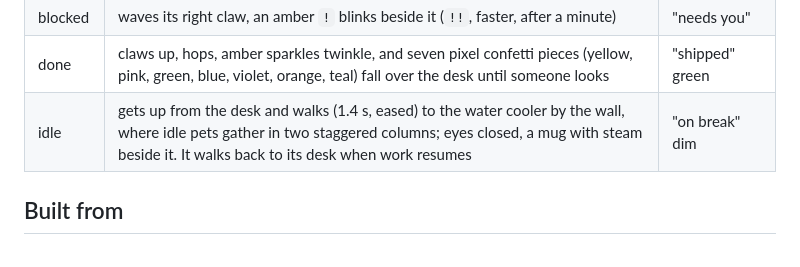
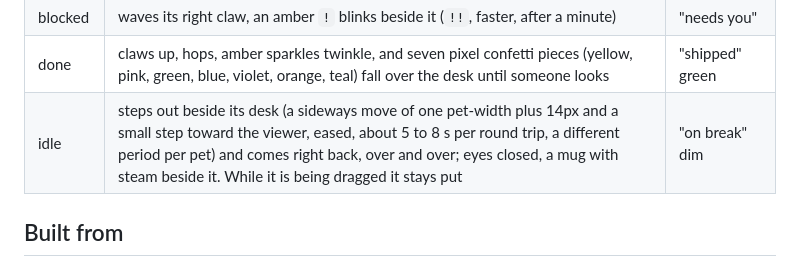
Before and after one commit to bnhan2710/pixel-hq, a Markdown page: RECIPE.md, the part around the change. Drawn GitHub-style.

```diff
--- a/RECIPE.md
+++ b/RECIPE.md
@@ -54,7 +54,7 @@ a lanyard; the robot has its own chest screen and wears none.
 | working | sits behind a silver MacBook: the lid faces us with a glowing white apple, the screen's light tints its face, claws take turns typing, body bobs | "typing" blue, spinner |
 | blocked | waves its right claw, an amber `!` blinks beside it (`!!`, faster, after a minute) | "needs you" |
 | done | claws up, hops, amber sparkles twinkle, and seven pixel confetti pieces (yellow, pink, green, blue, violet, orange, teal) fall over the desk until someone looks | "shipped" green |
-| idle | gets up from the desk and walks (1.4 s, eased) to the water cooler by the wall, where idle pets gather in two staggered columns; eyes closed, a mug with steam beside it. It walks back to its desk when work resumes | "on break" dim |
+| idle | steps out beside its desk (a sideways move of one pet-width plus 14px and a small step toward the viewer, eased, about 5 to 8 s per round trip, a different period per pet) and comes right back, over and over; eyes closed, a mug with steam beside it. While it is being dragged it stays put | "on break" dim |
 
 ## Built from
 
```
Also changed, not shown: README.md (+3 -3 lines), demo.gif, 1 other file.
